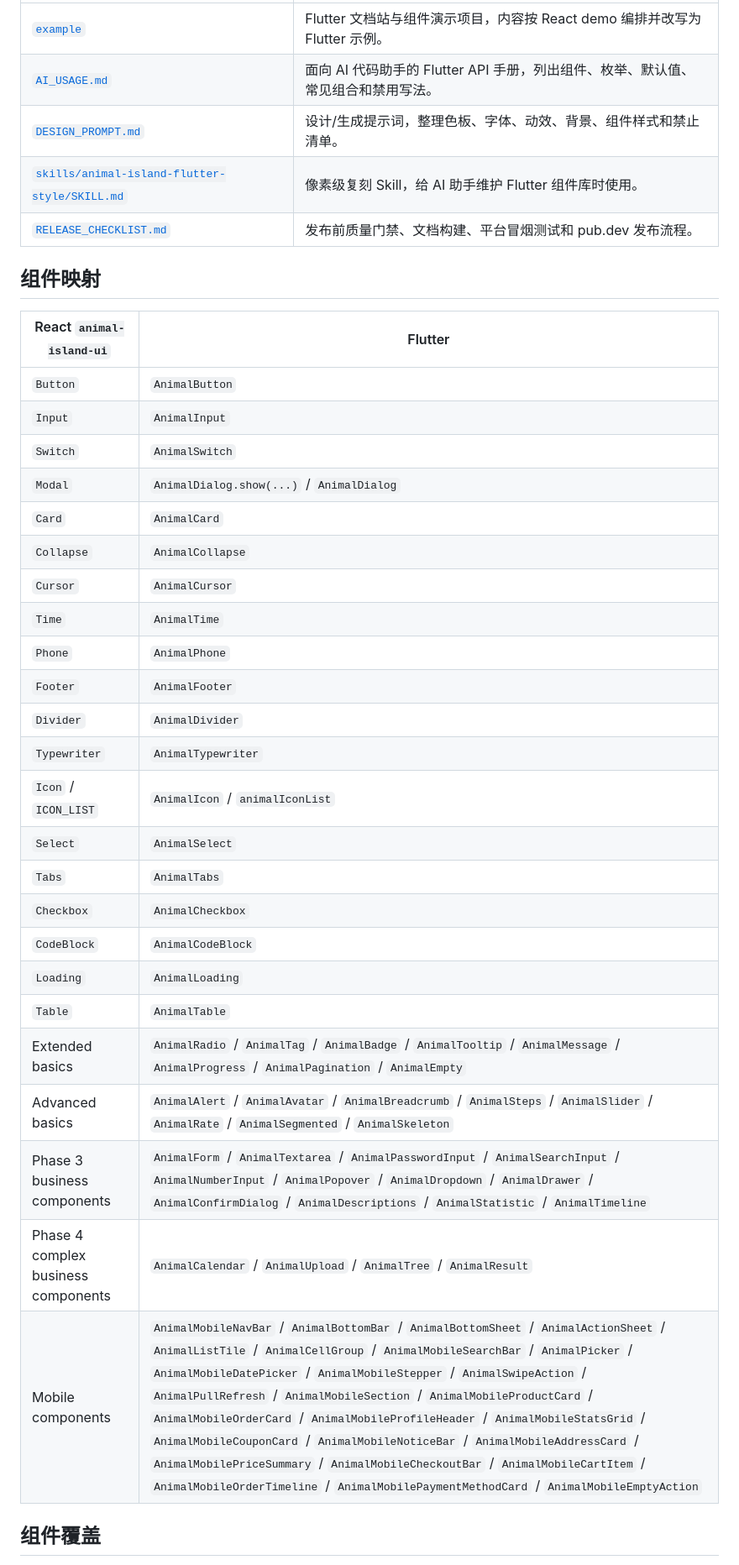
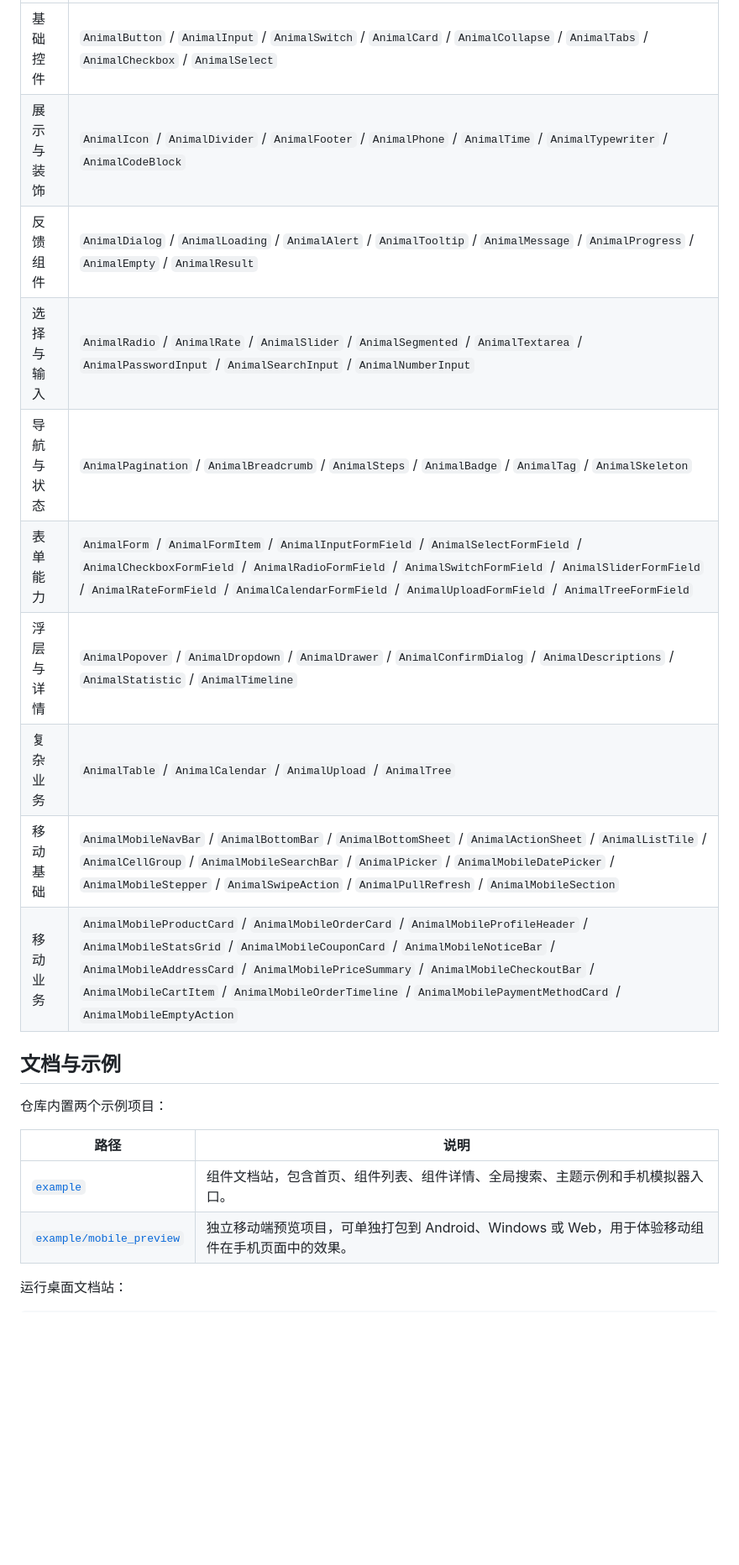
Before and after one commit to ohmangocat/animal_island_flutter, a Markdown page: README.md, the part around one of its changes. Shown at 84% size. GitHub-like rendering; blank space fills up the shorter version.

```diff
--- a/README.md
+++ b/README.md
@@ -168,38 +150,23 @@ AnimalTheme(data: theme, child: const App());
 | --- | --- |
-| [`example`](./example) | Flutter 文档站与组件演示项目，内容按 React demo 编排并改写为 Flutter 示例。 |
-| [`AI_USAGE.md`](./AI_USAGE.md) | 面向 AI 代码助手的 Flutter API 手册，列出组件、枚举、默认值、常见组合和禁用写法。 |
-| [`DESIGN_PROMPT.md`](./DESIGN_PROMPT.md) | 设计/生成提示词，整理色板、字体、动效、背景、组件样式和禁止清单。 |
-| [`skills/animal-island-flutter-style/SKILL.md`](./skills/animal-island-flutter-style/SKILL.md) | 像素级复刻 Skill，给 AI 助手维护 Flutter 组件库时使用。 |
-| [`RELEASE_CHECKLIST.md`](./RELEASE_CHECKLIST.md) | 发布前质量门禁、文档构建、平台冒烟测试和 pub.dev 发布流程。 |
+| 基础控件 | `AnimalButton` / `AnimalInput` / `AnimalSwitch` / `AnimalCard` / `AnimalCollapse` / `AnimalTabs` / `AnimalCheckbox` / `AnimalSelect` |
+| 展示与装饰 | `AnimalIcon` / `AnimalDivider` / `AnimalFooter` / `AnimalPhone` / `AnimalTime` / `AnimalTypewriter` / `AnimalCodeBlock` |
+| 反馈组件 | `AnimalDialog` / `AnimalLoading` / `AnimalAlert` / `AnimalTooltip` / `AnimalMessage` / `AnimalProgress` / `AnimalEmpty` / `AnimalResult` |
+| 选择与输入 | `AnimalRadio` / `AnimalRate` / `AnimalSlider` / `AnimalSegmented` / `AnimalTextarea` / `AnimalPasswordInput` / `AnimalSearchInput` / `AnimalNumberInput` |
+| 导航与状态 | `AnimalPagination` / `AnimalBreadcrumb` / `AnimalSteps` / `AnimalBadge` / `AnimalTag` / `AnimalSkeleton` |
+| 表单能力 | `AnimalForm` / `AnimalFormItem` / `AnimalInputFormField` / `AnimalSelectFormField` / `AnimalCheckboxFormField` / `AnimalRadioFormField` / `AnimalSwitchFormField` / `AnimalSliderFormField` / `AnimalRateFormField` / `AnimalCalendarFormField` / `AnimalUploadFormField` / `AnimalTreeFormField` |
+| 浮层与详情 | `AnimalPopover` / `AnimalDropdown` / `AnimalDrawer` / `AnimalConfirmDialog` / `AnimalDescriptions` / `AnimalStatistic` / `AnimalTimeline` |
+| 复杂业务 | `AnimalTable` / `AnimalCalendar` / `AnimalUpload` / `AnimalTree` |
+| 移动基础 | `AnimalMobileNavBar` / `AnimalBottomBar` / `AnimalBottomSheet` / `AnimalActionSheet` / `AnimalListTile` / `AnimalCellGroup` / `AnimalMobileSearchBar` / `AnimalPicker` / `AnimalMobileDatePicker` / `AnimalMobileStepper` / `AnimalSwipeAction` / `AnimalPullRefresh` / `AnimalMobileSection` |
+| 移动业务 | `AnimalMobileProductCard` / `AnimalMobileOrderCard` / `AnimalMobileProfileHeader` / `AnimalMobileStatsGrid` / `AnimalMobileCouponCard` / `AnimalMobileNoticeBar` / `AnimalMobileAddressCard` / `AnimalMobilePriceSummary` / `AnimalMobileCheckoutBar` / `AnimalMobileCartItem` / `AnimalMobileOrderTimeline` / `AnimalMobilePaymentMethodCard` / `AnimalMobileEmptyAction` |
 
-## 组件映射
+## 文档与示例
 
-| React `animal-island-ui` | Flutter |
+仓库内置两个示例项目：
+
+| 路径 | 说明 |
 | --- | --- |
-| `Button` | `AnimalButton` |
-| `Input` | `AnimalInput` |
-| `Switch` | `AnimalSwitch` |
-| `Modal` | `AnimalDialog.show(...)` / `AnimalDialog` |
-| `Card` | `AnimalCard` |
-| `Collapse` | `AnimalCollapse` |
-| `Cursor` | `AnimalCursor` |
-| `Time` | `AnimalTime` |
-| `Phone` | `AnimalPhone` |
-| `Footer` | `AnimalFooter` |
-| `Divider` | `AnimalDivider` |
-| `Typewriter` | `AnimalTypewriter` |
-| `Icon` / `ICON_LIST` | `AnimalIcon` / `animalIconList` |
-| `Select` | `AnimalSelect` |
-| `Tabs` | `AnimalTabs` |
-| `Checkbox` | `AnimalCheckbox` |
-| `CodeBlock` | `AnimalCodeBlock` |
-| `Loading` | `AnimalLoading` |
-| `Table` | `AnimalTable` |
-| Extended basics | `AnimalRadio` / `AnimalTag` / `AnimalBadge` / `AnimalTooltip` / `AnimalMessage` / `AnimalProgress` / `AnimalPagination` / `AnimalEmpty` |
-| Advanced basics | `AnimalAlert` / `AnimalAvatar` / `AnimalBreadcrumb` / `AnimalSteps` / `AnimalSlider` / `AnimalRate` / `AnimalSegmented` / `AnimalSkeleton` |
-| Phase 3 business components | `AnimalForm` / `AnimalTextarea` / `AnimalPasswordInput` / `AnimalSearchInput` / `AnimalNumberInput` / `AnimalPopover` / `AnimalDropdown` / `AnimalDrawer` / `AnimalConfirmDialog` / `AnimalDescriptions` / `AnimalStatistic` / `AnimalTimeline` |
-| Phase 4 complex business components | `AnimalCalendar` / `AnimalUpload` / `AnimalTree` / `AnimalResult` |
-| Mobile components | `AnimalMobileNavBar` / `AnimalBottomBar` / `AnimalBottomSheet` / `AnimalActionSheet` / `AnimalListTile` / `AnimalCellGroup` / `AnimalMobileSearchBar` / `AnimalPicker` / `AnimalMobileDatePicker` / `AnimalMobileStepper` / `AnimalSwipeAction` / `AnimalPullRefresh` / `AnimalMobileSection` / `AnimalMobileProductCard` / `AnimalMobileOrderCard` / `AnimalMobileProfileHeader` / `AnimalMobileStatsGrid` / `AnimalMobileCouponCard` / `AnimalMobileNoticeBar` / `AnimalMobileAddressCard` / `AnimalMobilePriceSummary` / `AnimalMobileCheckoutBar` / `AnimalMobileCartItem` / `AnimalMobileOrderTimeline` / `AnimalMobilePaymentMethodCard` / `AnimalMobileEmptyAction` |
+| [`example`](./example) | 组件文档站，包含首页、组件列表、组件详情、全局搜索、主题示例和手机模拟器入口。 |
+| [`example/mobile_preview`](./example/mobile_preview) | 独立移动端预览项目，可单独打包到 Android、Windows 或 Web，用于体验移动组件在手机页面中的效果。 |
 
-## 组件覆盖
+运行桌面文档站：
 
```
Also changed, not shown: other parts of README.md (+96 -86 lines).
